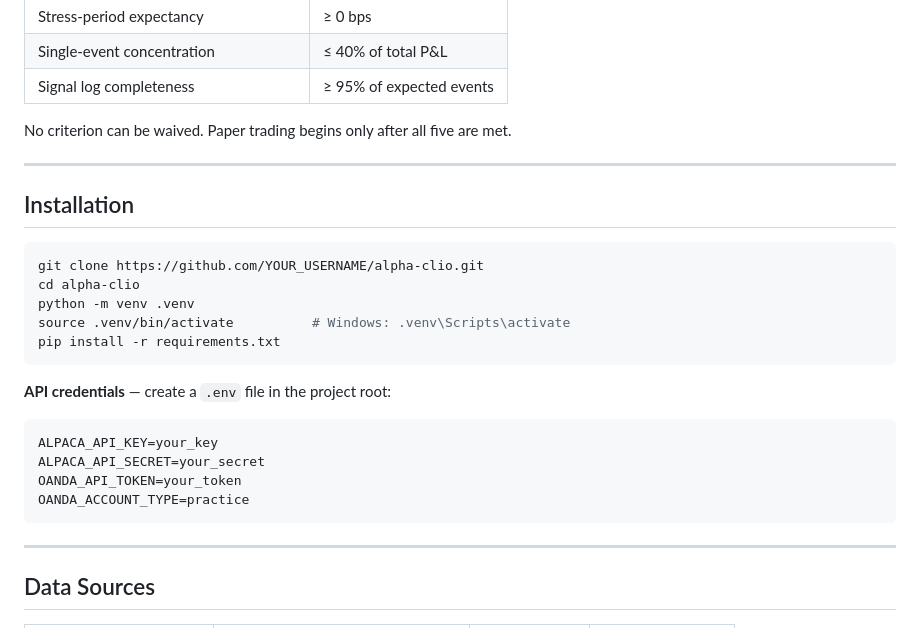
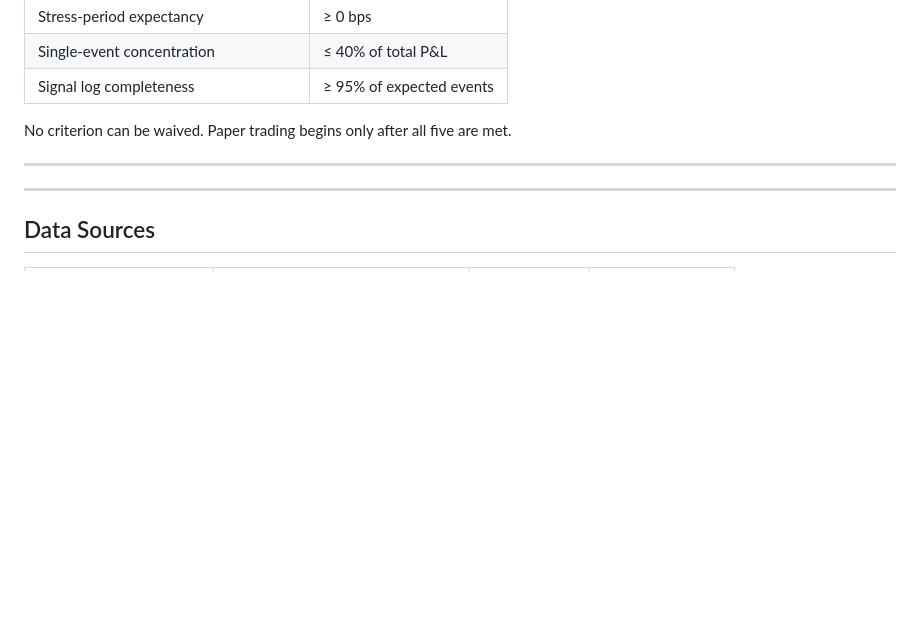
Before and after one commit to Masezerano-Irene/Alpha-Clio, a Markdown page: README.md, the part around the change. Rendered like a GitHub page; blank space fills up the shorter version.

Commit message:
Remove installation and API credentials section from public README

````diff
--- a/README.md
+++ b/README.md
@@ -227,25 +227,6 @@ No criterion can be waived. Paper trading begins only after all five are met.
 
 ---
 
-## Installation
-
-```bash
-git clone https://github.com/YOUR_USERNAME/alpha-clio.git
-cd alpha-clio
-python -m venv .venv
-source .venv/bin/activate          # Windows: .venv\Scripts\activate
-pip install -r requirements.txt
-```
-
-**API credentials** — create a `.env` file in the project root:
-
-```
-ALPACA_API_KEY=your_key
-ALPACA_API_SECRET=your_secret
-OANDA_API_TOKEN=your_token
-OANDA_ACCOUNT_TYPE=practice
-```
-
 ---
 
 ## Data Sources
````
